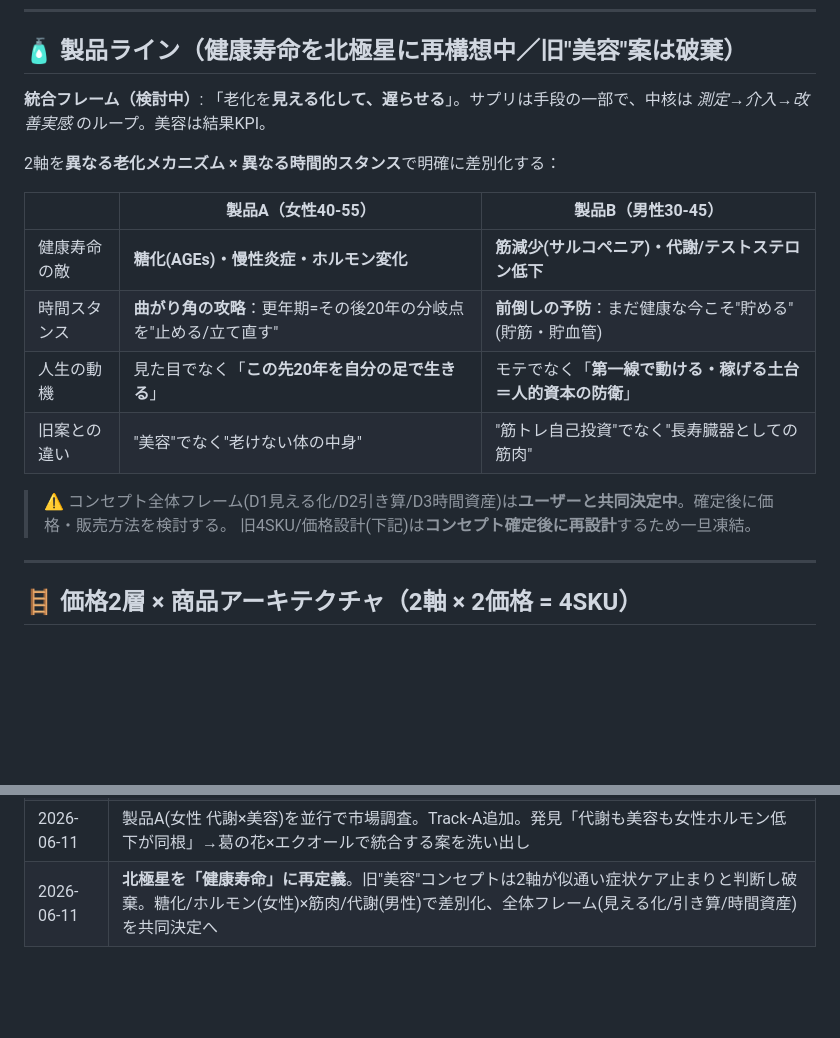
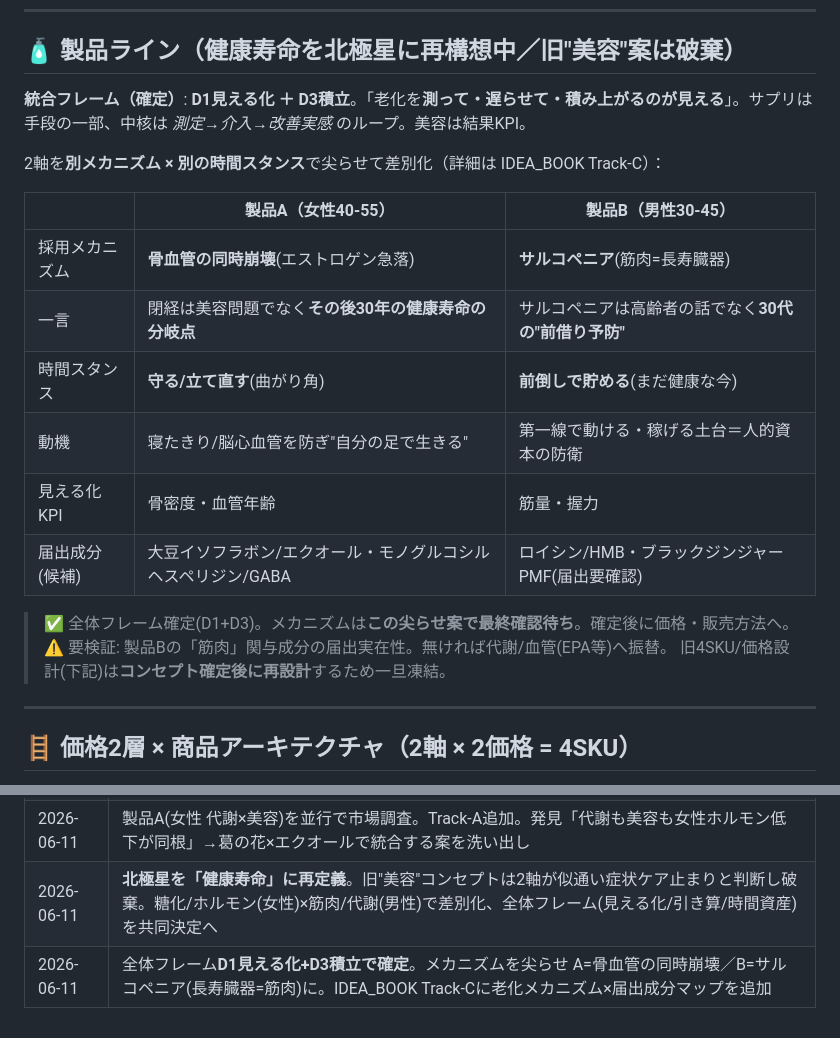
Before and after one commit to mackai100913-cmd/codex-test, a Markdown page: PROJECT.md, 2 parts joined by grey strips. GitHub-like rendering; blank space fills up the shorter version.

Commit message:
メカニズムを尖らせ再構想: A=骨血管の同時崩壊/B=サルコペニア(長寿臓器=筋肉)。全体フレームD1見える化+D3積立で確定。Track-Cに老化メカニズム×届出成分マップ追加

```diff
--- a/PROJECT.md
+++ b/PROJECT.md
@@ -45,18 +45,21 @@
 
 ## 🧴 製品ライン（健康寿命を北極星に再構想中／旧"美容"案は破棄）
 
-**統合フレーム（検討中）**: 「老化を**見える化して、遅らせる**」。サプリは手段の一部で、中核は *測定→介入→改善実感* のループ。美容は結果KPI。
+**統合フレーム（確定）**: **D1見える化 ＋ D3積立**。「老化を**測って・遅らせて・積み上がるのが見える**」。サプリは手段の一部、中核は *測定→介入→改善実感* のループ。美容は結果KPI。
 
-2軸を**異なる老化メカニズム × 異なる時間的スタンス**で明確に差別化する：
+2軸を**別メカニズム × 別の時間スタンス**で尖らせて差別化（詳細は IDEA_BOOK Track-C）：
 
 | | 製品A（女性40-55） | 製品B（男性30-45） |
 |---|---|---|
-| 健康寿命の敵 | **糖化(AGEs)・慢性炎症・ホルモン変化** | **筋減少(サルコペニア)・代謝/テストステロン低下** |
-| 時間スタンス | **曲がり角の攻略**：更年期=その後20年の分岐点を"止める/立て直す" | **前倒しの予防**：まだ健康な今こそ"貯める"(貯筋・貯血管) |
-| 人生の動機 | 見た目でなく「**この先20年を自分の足で生きる**」 | モテでなく「**第一線で動ける・稼げる土台＝人的資本の防衛**」 |
-| 旧案との違い | "美容"でなく"老けない体の中身" | "筋トレ自己投資"でなく"長寿臓器としての筋肉" |
+| 採用メカニズム | **骨血管の同時崩壊**(エストロゲン急落) | **サルコペニア**(筋肉=長寿臓器) |
+| 一言 | 閉経は美容問題でなく**その後30年の健康寿命の分岐点** | サルコペニアは高齢者の話でなく**30代の"前借り予防"** |
+| 時間スタンス | **守る/立て直す**(曲がり角) | **前倒しで貯める**(まだ健康な今) |
+| 動機 | 寝たきり/脳心血管を防ぎ"自分の足で生きる" | 第一線で動ける・稼げる土台＝人的資本の防衛 |
+| 見える化KPI | 骨密度・血管年齢 | 筋量・握力 |
+| 届出成分(候補) | 大豆イソフラボン/エクオール・モノグルコシルヘスペリジン/GABA | ロイシン/HMB・ブラックジンジャーPMF(届出要確認) |
 
-> ⚠️ コンセプト全体フレーム(D1見える化/D2引き算/D3時間資産)は**ユーザーと共同決定中**。確定後に価格・販売方法を検討する。
+> ✅ 全体フレーム確定(D1+D3)。メカニズムは**この尖らせ案で最終確認待ち**。確定後に価格・販売方法へ。
+> ⚠️ 要検証: 製品Bの「筋肉」関与成分の届出実在性。無ければ代謝/血管(EPA等)へ振替。
 > 旧4SKU/価格設計(下記)は**コンセプト確定後に再設計**するため一旦凍結。
 
 ---
@@ -189,3 +192,4 @@
 | 2026-06-11 | ヤング式アイデア創出プロセス導入。IDEA_BOOK.md新設(担当5名)。男性美容を市場調査し製品B関与成分候補を洗い出し(肌の潤い/抗酸化が二強) |
 | 2026-06-11 | 製品A(女性 代謝×美容)を並行で市場調査。Track-A追加。発見「代謝も美容も女性ホルモン低下が同根」→葛の花×エクオールで統合する案を洗い出し |
 | 2026-06-11 | **北極星を「健康寿命」に再定義**。旧"美容"コンセプトは2軸が似通い症状ケア止まりと判断し破棄。糖化/ホルモン(女性)×筋肉/代謝(男性)で差別化、全体フレーム(見える化/引き算/時間資産)を共同決定へ |
+| 2026-06-11 | 全体フレーム**D1見える化+D3積立で確定**。メカニズムを尖らせ A=骨血管の同時崩壊／B=サルコペニア(長寿臓器=筋肉)に。IDEA_BOOK Track-Cに老化メカニズム×届出成分マップを追加 |
```
Also changed, not shown: IDEA_BOOK.md (+31 -0 lines).
